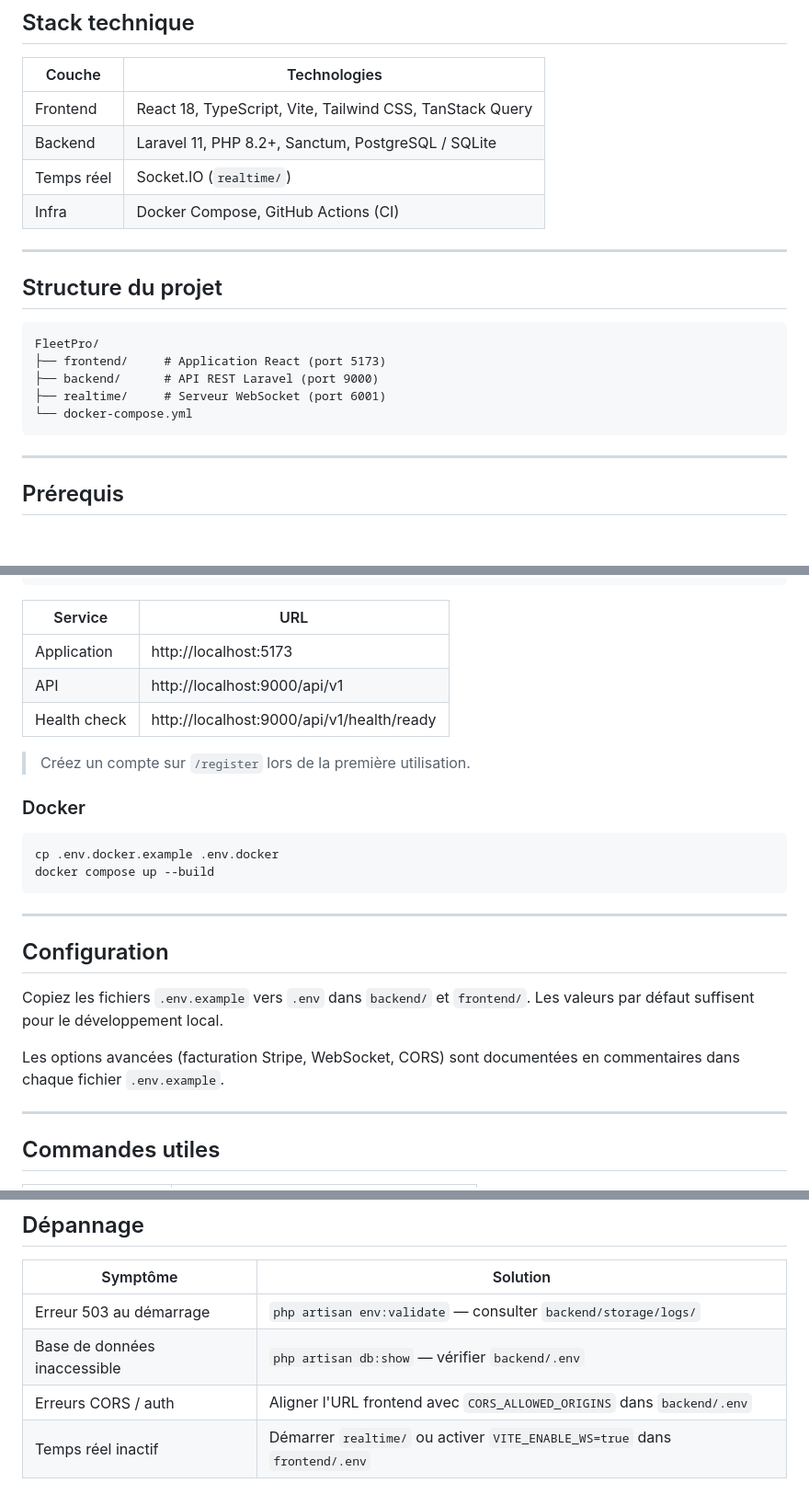
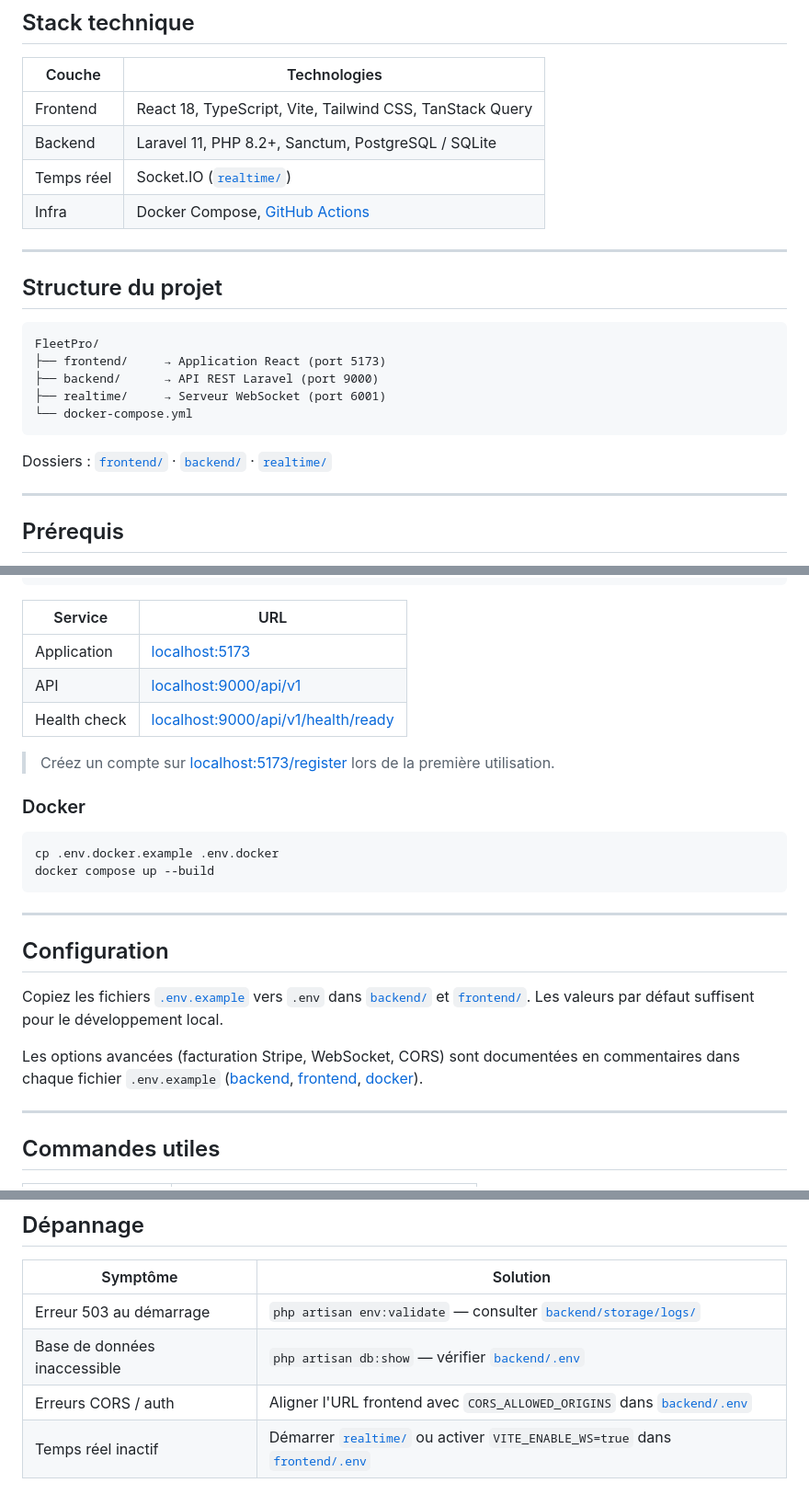
Before and after one commit to TojoRicardo/FleetPro-, a Markdown page: README.md, 3 parts joined by grey strips. Shown at 92% size. Rendered like a GitHub page; blank space fills up the shorter version.

Commit message:
Corriger les liens cliquables du README
GitHub n'active pas les URLs brutes dans les tableaux ; utilisation de la syntaxe Markdown [texte](url).

````diff
--- a/README.md
+++ b/README.md
@@ -23,8 +23,8 @@ FleetPro est une application full-stack conçue pour les organisations qui gère
 |--------|--------------|
 | Frontend | React 18, TypeScript, Vite, Tailwind CSS, TanStack Query |
 | Backend | Laravel 11, PHP 8.2+, Sanctum, PostgreSQL / SQLite |
-| Temps réel | Socket.IO (`realtime/`) |
-| Infra | Docker Compose, GitHub Actions (CI) |
+| Temps réel | Socket.IO ([`realtime/`](realtime/)) |
+| Infra | Docker Compose, [GitHub Actions](.github/workflows/ci.yml) |
 
 ---
 
@@ -32,11 +32,13 @@ FleetPro est une application full-stack conçue pour les organisations qui gère
 
 ```
 FleetPro/
-├── frontend/     # Application React (port 5173)
-├── backend/      # API REST Laravel (port 9000)
-├── realtime/     # Serveur WebSocket (port 6001)
+├── frontend/     → Application React (port 5173)
+├── backend/      → API REST Laravel (port 9000)
+├── realtime/     → Serveur WebSocket (port 6001)
 └── docker-compose.yml
 ```
+
+Dossiers : [`frontend/`](frontend/) · [`backend/`](backend/) · [`realtime/`](realtime/)
 
 ---
 
@@ -71,11 +73,11 @@ npm run dev
 
 | Service | URL |
 |---------|-----|
-| Application | http://localhost:5173 |
-| API | http://localhost:9000/api/v1 |
-| Health check | http://localhost:9000/api/v1/health/ready |
+| Application | [localhost:5173](http://localhost:5173) |
+| API | [localhost:9000/api/v1](http://localhost:9000/api/v1) |
+| Health check | [localhost:9000/api/v1/health/ready](http://localhost:9000/api/v1/health/ready) |
 
-> Créez un compte sur `/register` lors de la première utilisation.
+> Créez un compte sur [localhost:5173/register](http://localhost:5173/register) lors de la première utilisation.
 
 ### Docker
 
@@ -88,9 +90,9 @@ docker compose up --build
 
 ## Configuration
 
-Copiez les fichiers `.env.example` vers `.env` dans `backend/` et `frontend/`. Les valeurs par défaut suffisent pour le développement local.
+Copiez les fichiers [`.env.example`](backend/.env.example) vers `.env` dans [`backend/`](backend/) et [`frontend/`](frontend/). Les valeurs par défaut suffisent pour le développement local.
 
-Les options avancées (facturation Stripe, WebSocket, CORS) sont documentées en commentaires dans chaque fichier `.env.example`.
+Les options avancées (facturation Stripe, WebSocket, CORS) sont documentées en commentaires dans chaque fichier `.env.example` ([backend](backend/.env.example), [frontend](frontend/.env.example), [docker](.env.docker.example)).
 
 ---
 
@@ -113,7 +115,7 @@ En production, planifiez le scheduler Laravel : `* * * * * php artisan schedule:
 
 | Symptôme | Solution |
 |----------|----------|
-| Erreur 503 au démarrage | `php artisan env:validate` — consulter `backend/storage/logs/` |
-| Base de données inaccessible | `php artisan db:show` — vérifier `backend/.env` |
-| Erreurs CORS / auth | Aligner l'URL frontend avec `CORS_ALLOWED_ORIGINS` dans `backend/.env` |
-| Temps réel inactif | Démarrer `realtime/` ou activer `VITE_ENABLE_WS=true` dans `frontend/.env` |
+| Erreur 503 au démarrage | `php artisan env:validate` — consulter [`backend/storage/logs/`](backend/storage/logs/) |
+| Base de données inaccessible | `php artisan db:show` — vérifier [`backend/.env`](backend/.env.example) |
+| Erreurs CORS / auth | Aligner l'URL frontend avec `CORS_ALLOWED_ORIGINS` dans [`backend/.env`](backend/.env.example) |
+| Temps réel inactif | Démarrer [`realtime/`](realtime/) ou activer `VITE_ENABLE_WS=true` dans [`frontend/.env`](frontend/.env.example) |
````
